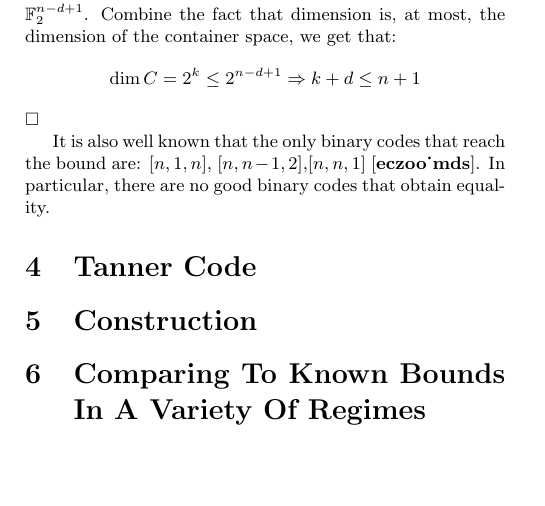
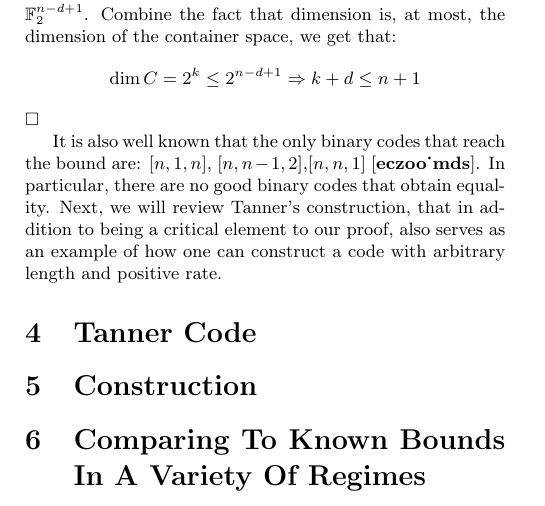
Before and after one commit to dudupo/Academic, a LaTeX document (projects/NLTES_project/rate-distance-bound.tex): part of page 2 of 2, cut so that both start at the same text, the shorter picture padded with empty space. Compiled offline with pdfLaTeX.

Commit message:
compiling -Fri Oct  7 06:38:35 PM IDT 2022

```diff
--- a/projects/NLTES_project/rate-distance-bound.tex
+++ b/projects/NLTES_project/rate-distance-bound.tex
@@ -103,7 +103,7 @@ Besides of been the first bound, Singleton bound demonstrates how one could get
 \end{equation*}
 $\square$
 
-It is also well known that the only binary codes that reach the bound are: $[n,1,n]$, $[n,n-1,2]$,$[n,n,1]$ \cite{eczoo_mds}. In particular, there are no good binary codes that obtain equality.
+It is also well known that the only binary codes that reach the bound are: $[n,1,n]$, $[n,n-1,2]$,$[n,n,1]$ \cite{eczoo_mds}. In particular, there are no good binary codes that obtain equality. Next, we will review Tanner's construction, that in addition to being a critical element to our proof, also serves as an example of how one can construct a code with arbitrary length and positive rate.
 \section{Tanner Code}
   \section{Construction}
   \section{Comparing To Known Bounds In A Variety Of Regimes}
```
Also changed, not shown: projects/pdfs/rate-distance-bound.pdf.
